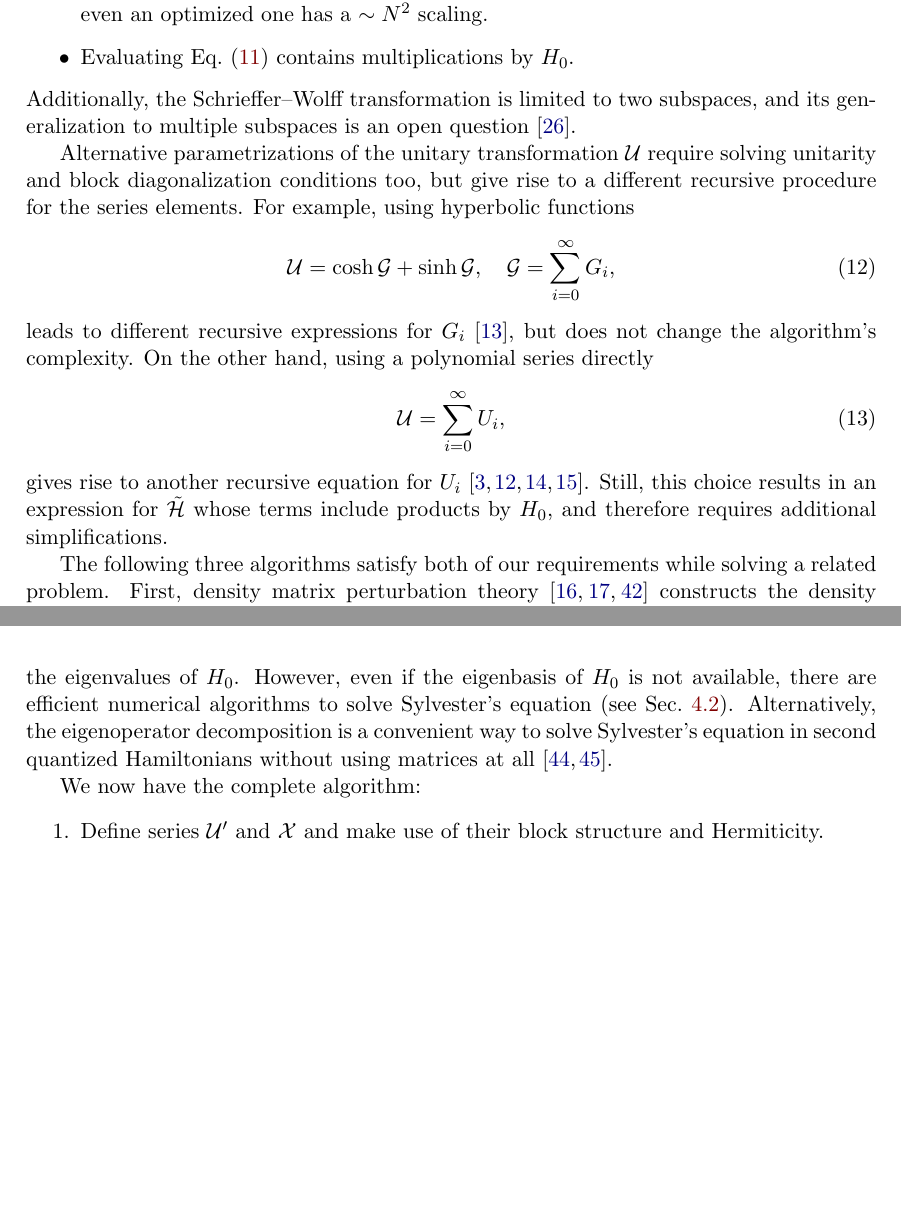
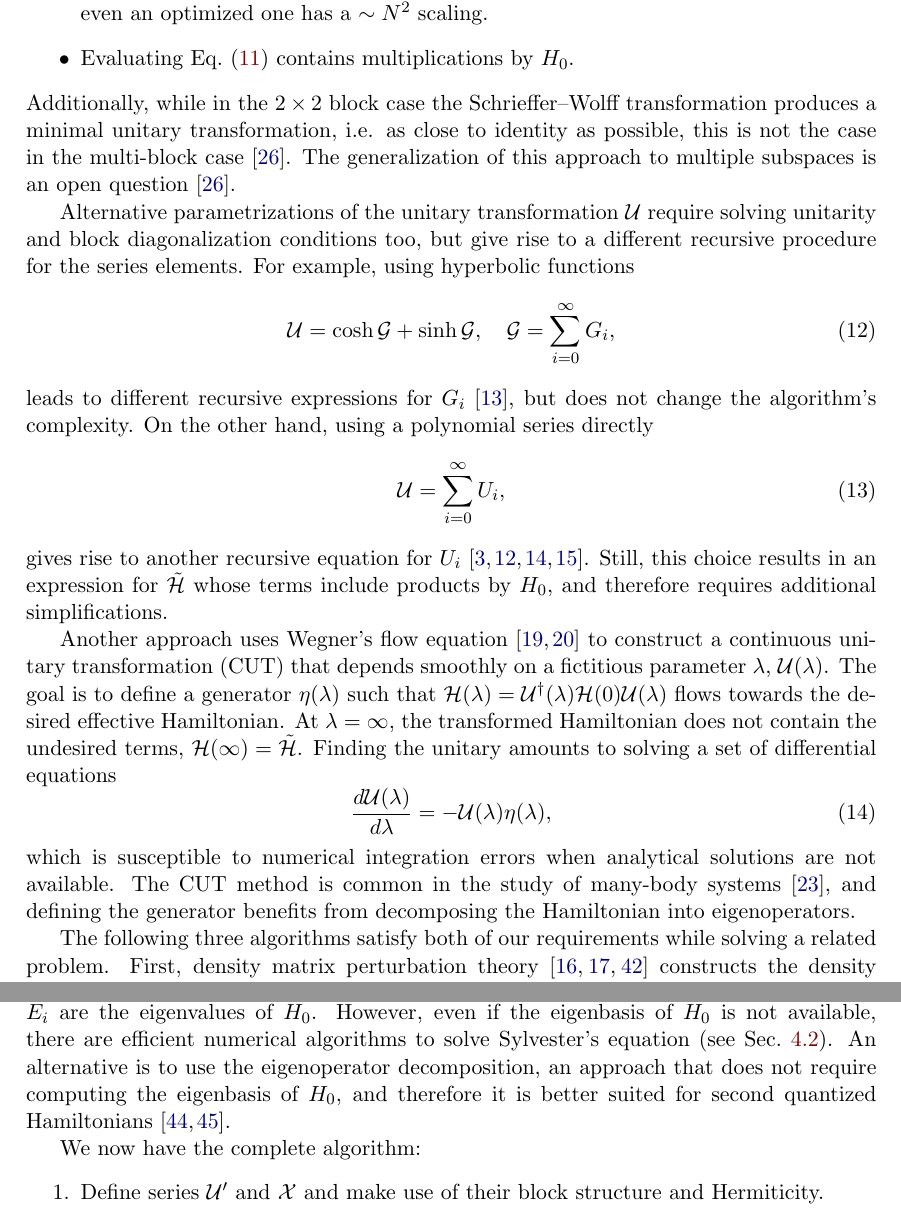
Before and after one commit to quantum-tinkerer/pymablock, a LaTeX document (paper/paper.tex, which reads paper/algorithm.tex): two parts of pages 13 and 16 of 28, joined at a grey line, cut so that both start at the same text, the shorter picture padded with empty space. Compiled offline with pdfLaTeX.

Commit message:
add CUT paragraph

```diff
--- a/paper/algorithm.tex
+++ b/paper/algorithm.tex
@@ -111,7 +111,8 @@ Regardless of the specific implementation, this expression does not meet either
   \item The direct computation of the series elements requires $\sim \exp N$ multiplications, and even an optimized one has a $\sim N^2$ scaling.
   \item Evaluating Eq.~\eqref{eq:SW_H} contains multiplications by $H_0$.
 \end{itemize}
-Additionally, the Schrieffer--Wolff transformation is limited to two subspaces, and its generalization to multiple subspaces is an open question~\cite{Mankodi_2024}.
+Additionally, while in the $2\times 2$ block case the Schrieffer--Wolff transformation produces a minimal unitary transformation, i.e. as close to identity as possible, this is not the case in the multi-block case~\cite{Mankodi_2024}.
+The generalization of this approach to multiple subspaces is an open question~\cite{Mankodi_2024}.
 
 \co{There are algorithms that use different parametrizations for U a difference that is crucial for efficiency, even though the results are equivalent.}
 Alternative parametrizations of the unitary transformation $\mathcal{U}$ require solving unitarity and block diagonalization conditions too, but give rise to a different recursive procedure for the series elements.
@@ -131,6 +132,19 @@ On the other hand, using a polynomial series directly
 %
 gives rise to another recursive equation for $U_i$~\cite{Van_Vleck_1929, Lowdin_1962, Klein_1974, Suzuki_1983}.
 Still, this choice results in an expression for $\tilde{\mathcal{H}}$ whose terms include products by $H_0$, and therefore requires additional simplifications.
+
+\co{Continuous unitary transformations are another approach that relies on solving differential equations.}
+Another approach uses Wegner's flow equation~\cite{Wegner_1994,Kehrein_2007} to construct a continuous unitary transformation (CUT) that depends smoothly on a fictitious parameter $\lambda$, $\mathcal{U}(\lambda)$.
+The goal is to define a generator $\mathcal{\eta}(\lambda)$ such that $\mathcal{H}(\lambda) = \mathcal{U}^\dagger(\lambda) \mathcal{H}(0) \mathcal{U}(\lambda)$ flows towards the desired effective Hamiltonian.
+At $\lambda = \infty$, the transformed Hamiltonian does not contain the undesired terms, $\mathcal{H}(\infty) = \tilde{\mathcal{H}}$.
+Finding the unitary amounts to solving a set of differential equations
+%
+\begin{equation}
+\frac{d\mathcal{U}(\lambda)}{d\lambda} = -\mathcal{U}(\lambda) \mathcal{\eta}(\lambda),
+\end{equation}
+%
+which is susceptible to numerical integration errors when analytical solutions are not available.
+The CUT method is common in the study of many-body systems~\cite{Krull_2012}, and defining the generator benefits from decomposing the Hamiltonian into eigenoperators.
 
 \co{The existing algorithms with linear scaling are not suitable for the construction of an effective Hamiltonian.}
 The following three algorithms satisfy both of our requirements while solving a related problem.
@@ -291,7 +305,7 @@ This is the only step in the algorithm that requires a direct multiplication by
 In the eigenbasis of $H_0$, the solution of Sylvester's equation is $V_{\mathbf{n}, ij} = (\mathcal{Y}_{R} - [\mathcal{V},
 \mathcal{H}'_{S}]_{R})_{\mathbf{n}, ij}/(E_i - E_j)$, where $E_i$ are the eigenvalues of $H_0$.
 However, even if the eigenbasis of $H_0$ is not available, there are efficient numerical algorithms to solve Sylvester's equation (see Sec.~\ref{sec:implicit}).
-Alternatively, the eigenoperator decomposition is a convenient way to solve Sylvester's equation in second quantized Hamiltonians without using matrices at all~\cite{Landi_2024,Reascos_2024}.
+An alternative is to use the eigenoperator decomposition, an approach that does not require computing the eigenbasis of $H_0$, and therefore it is better suited for second quantized Hamiltonians~\cite{Landi_2024,Reascos_2024}.
 
 \co{The algorithm is complete.}
 We now have the complete algorithm:
```
